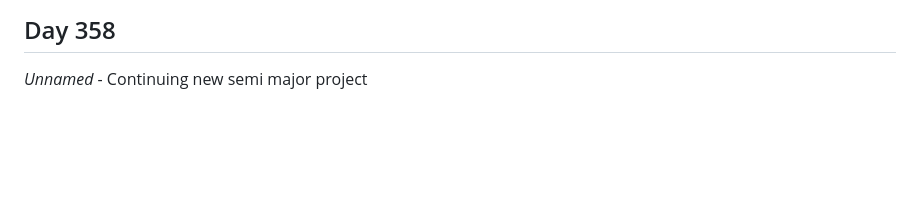
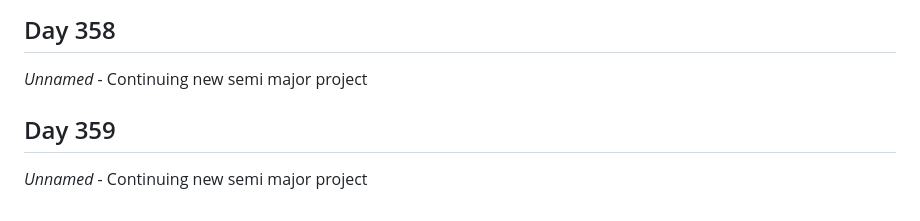
Before and after one commit to Antoine-Meloche/Coding365, a Markdown page: CHANGELOG.md, the part around the change. Rendered like a GitHub page; blank space fills up the shorter version.

Commit message:
Day 359 - Unnamed

```diff
--- a/CHANGELOG.md
+++ b/CHANGELOG.md
@@ -1104,3 +1104,6 @@
 
 ## Day 358
 *Unnamed* - Continuing new semi major project
+
+## Day 359
+*Unnamed* - Continuing new semi major project
```
